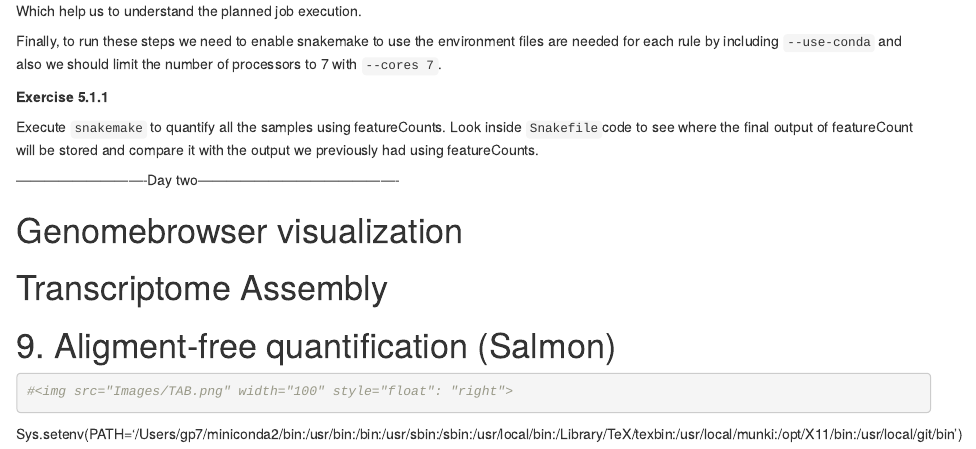
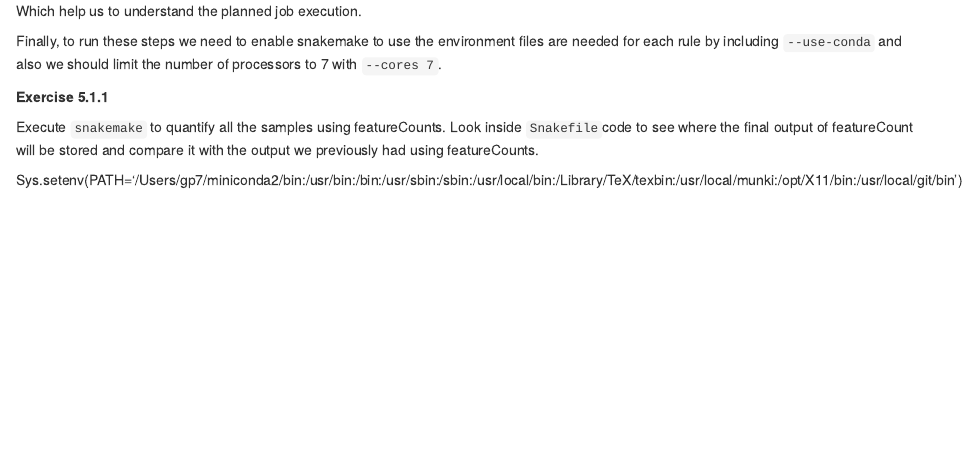
Before and after one commit to bioinformatics-core-shared-training/RNAseq_March_2019, an R Markdown document (Course_Materials/00_Reproducible_RNA-Seq_Processing/Day1.Rmd): the page in a window 1100 px wide, from 8200 px down. Rendered offline with R 4.5, knitr and Pandoc, with nearby package versions; some code elsewhere in the file could not run offline.

Commit message:
Update Day1.Rmd

````diff
--- a/Course_Materials/00_Reproducible_RNA-Seq_Processing/Day1.Rmd
+++ b/Course_Materials/00_Reproducible_RNA-Seq_Processing/Day1.Rmd
@@ -403,32 +403,6 @@ Execute `snakemake` to quantify all the samples using featureCounts. Look inside
 
 
 
-----------------------------Day two-------------------------------------------
-
-
-
-
-
-# Genomebrowser visualization
-
-
-# Transcriptome Assembly
-
-
-# 9. Aligment-free quantification (Salmon)
-
-```{r}
-#<img src="Images/TAB.png" width="100" style="float": "right">
-```
-
-
-
-
-
-
-
-
-
 
 
 
````
